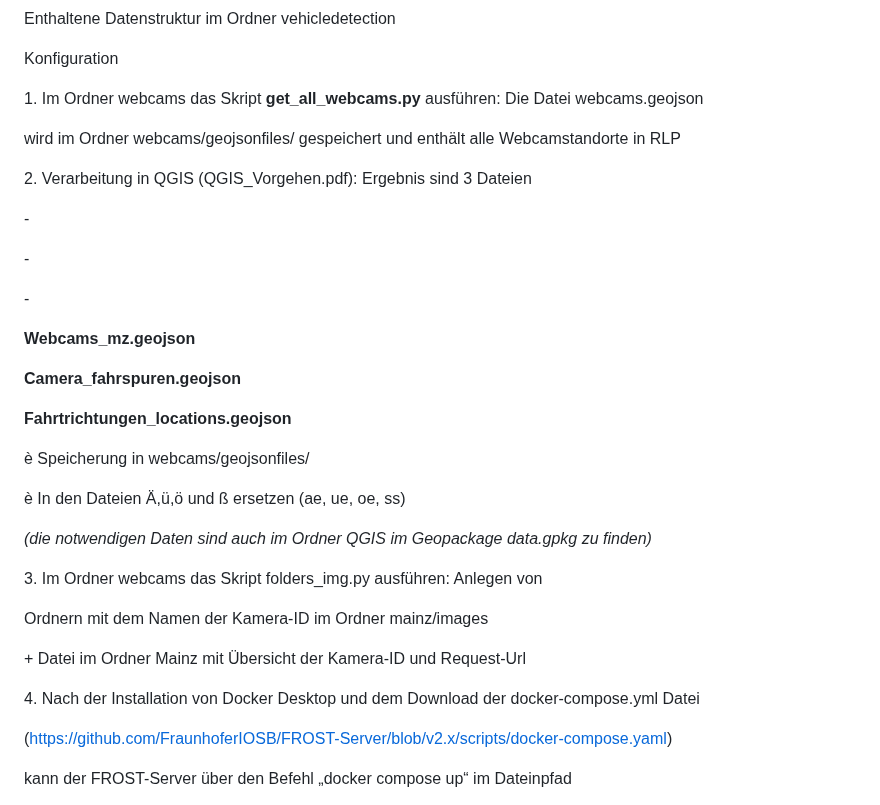
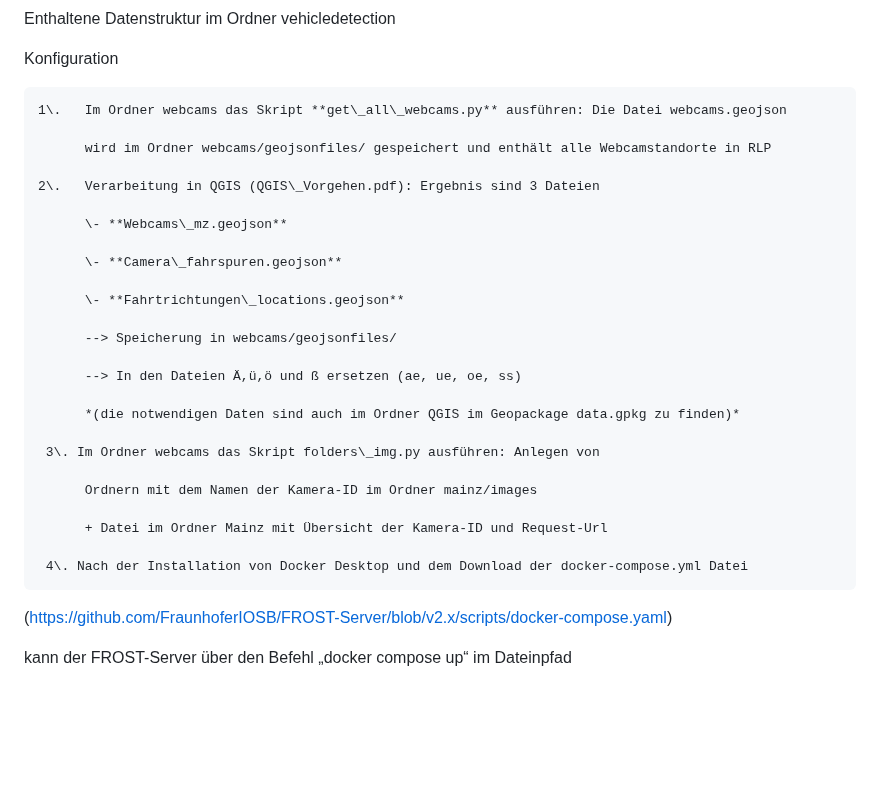
Before and after one commit to SarahSchuetzz/workflow-zur-verkehrsanalyse, a Markdown page: README.md, the part around the change. Drawn GitHub-style; blank space fills up the shorter version.

```diff
--- a/README.md
+++ b/README.md
@@ -10,37 +10,31 @@ Enthaltene Datenstruktur im Ordner vehicledetection
 
 Konfiguration
 
-1\. Im Ordner webcams das Skript **get\_all\_webcams.py** ausführen: Die Datei webcams.geojson
+  	1\.   Im Ordner webcams das Skript **get\_all\_webcams.py** ausführen: Die Datei webcams.geojson
 
-wird im Ordner webcams/geojsonfiles/ gespeichert und enthält alle Webcamstandorte in RLP
+          wird im Ordner webcams/geojsonfiles/ gespeichert und enthält alle Webcamstandorte in RLP
 
-2\. Verarbeitung in QGIS (QGIS\_Vorgehen.pdf): Ergebnis sind 3 Dateien
+    2\.   Verarbeitung in QGIS (QGIS\_Vorgehen.pdf): Ergebnis sind 3 Dateien
 
-\-
+          \- **Webcams\_mz.geojson**
 
-\-
+          \- **Camera\_fahrspuren.geojson**
 
-\-
+          \- **Fahrtrichtungen\_locations.geojson**
 
-**Webcams\_mz.geojson**
+          --> Speicherung in webcams/geojsonfiles/
 
-**Camera\_fahrspuren.geojson**
+          --> In den Dateien Ä,ü,ö und ß ersetzen (ae, ue, oe, ss)
 
-**Fahrtrichtungen\_locations.geojson**
+          *(die notwendigen Daten sind auch im Ordner QGIS im Geopackage data.gpkg zu finden)*
 
-è Speicherung in webcams/geojsonfiles/
+     3\. Im Ordner webcams das Skript folders\_img.py ausführen: Anlegen von
 
-è In den Dateien Ä,ü,ö und ß ersetzen (ae, ue, oe, ss)
+          Ordnern mit dem Namen der Kamera-ID im Ordner mainz/images
 
-*(die notwendigen Daten sind auch im Ordner QGIS im Geopackage data.gpkg zu finden)*
+          + Datei im Ordner Mainz mit Übersicht der Kamera-ID und Request-Url
 
-3\. Im Ordner webcams das Skript folders\_img.py ausführen: Anlegen von
-
-Ordnern mit dem Namen der Kamera-ID im Ordner mainz/images
-
-\+ Datei im Ordner Mainz mit Übersicht der Kamera-ID und Request-Url
-
-4\. Nach der Installation von Docker Desktop und dem Download der docker-compose.yml Datei
+     4\. Nach der Installation von Docker Desktop und dem Download der docker-compose.yml Datei
 
 (https://github.com/FraunhoferIOSB/FROST-Server/blob/v2.x/scripts/docker-compose.yaml)
 
```
